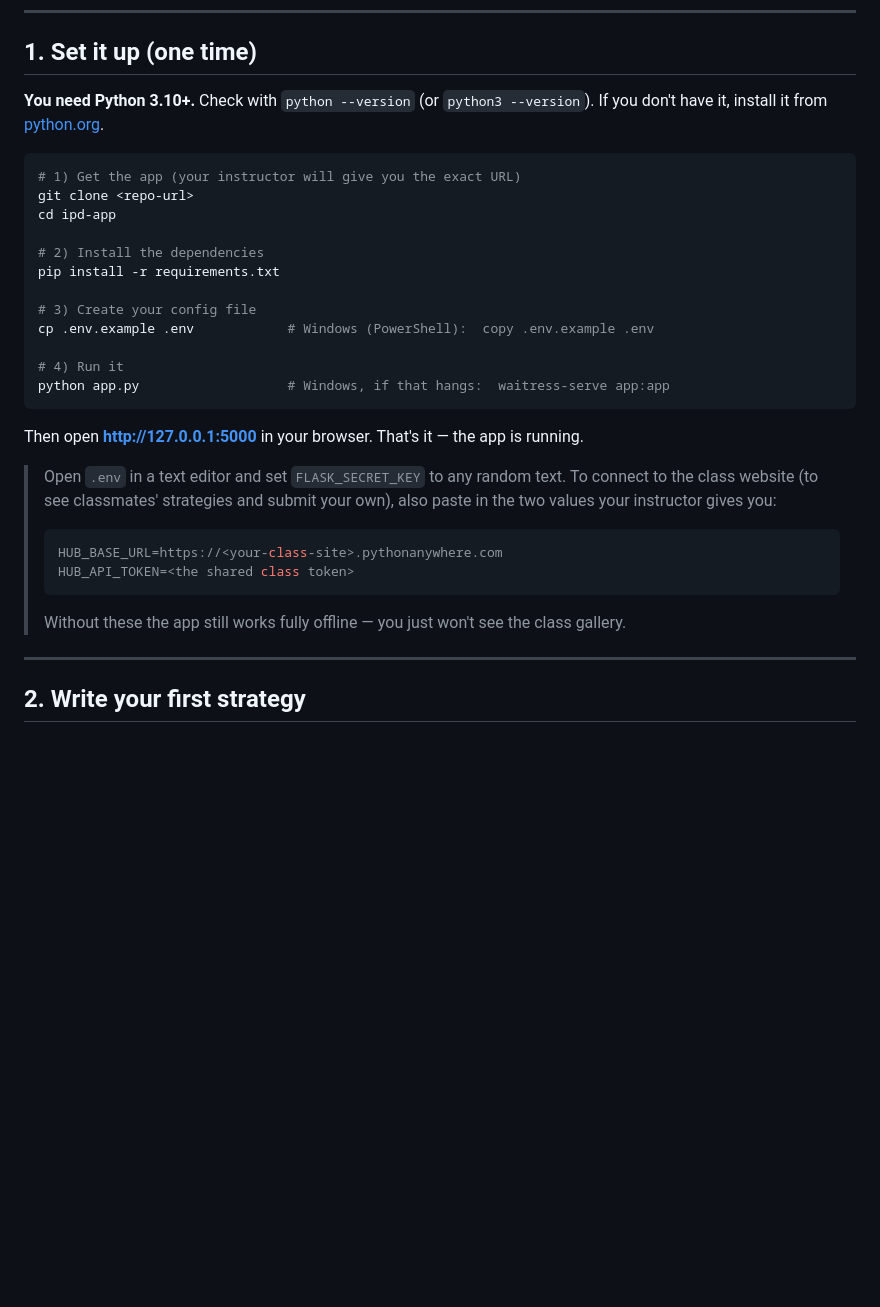
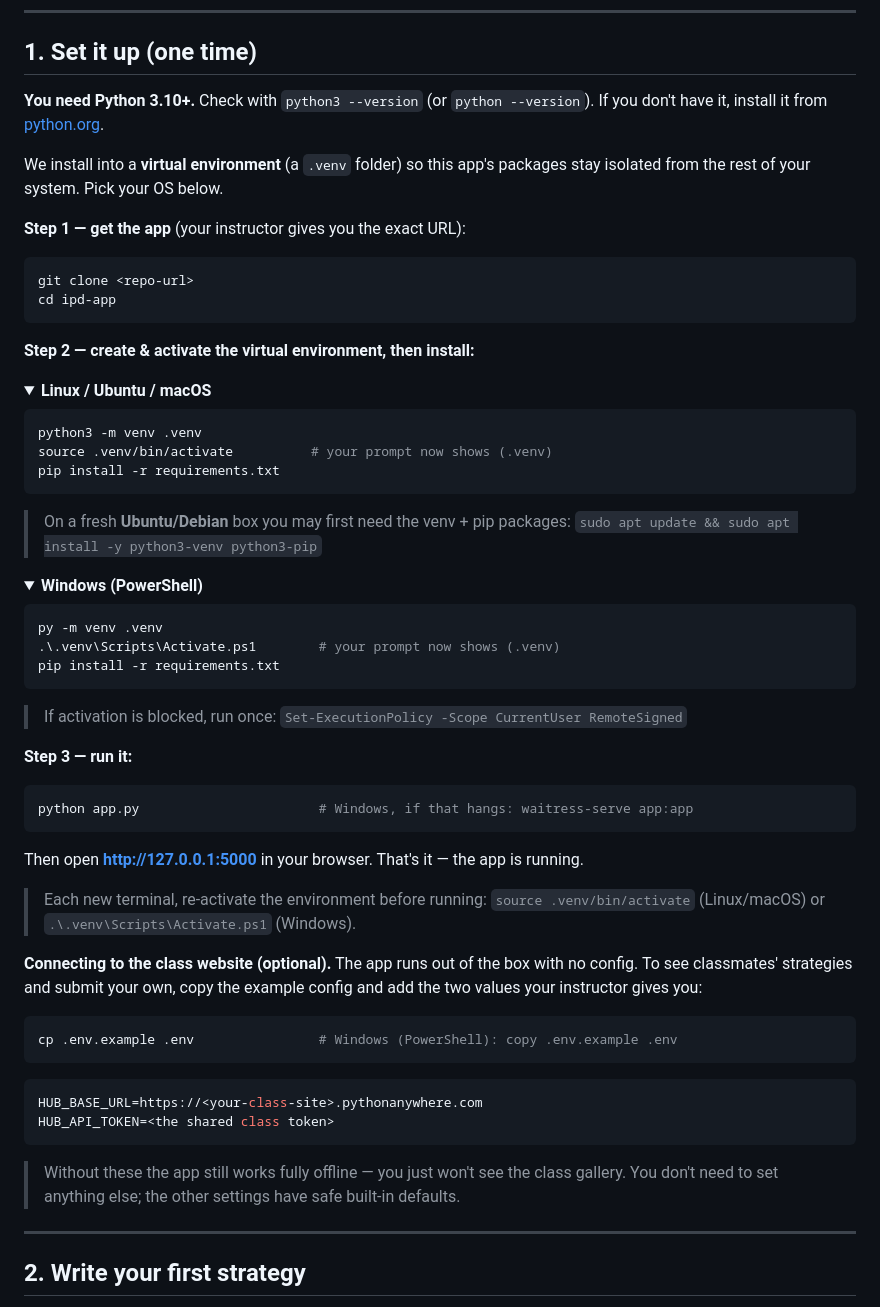
Before and after one commit to COMPUTATION-NOT-FOUND/ipd-app, a Markdown page: README.md, the part around the change. GitHub-like rendering; folded sections open; blank space fills up the shorter version.

Commit message:
Update: readme updated

````diff
--- a/README.md
+++ b/README.md
@@ -13,36 +13,65 @@ You will:
 
 ## 1. Set it up (one time)
 
-**You need Python 3.10+.** Check with `python --version` (or `python3 --version`). If you don't
+**You need Python 3.10+.** Check with `python3 --version` (or `python --version`). If you don't
 have it, install it from [python.org](https://www.python.org/downloads/).
 
+We install into a **virtual environment** (a `.venv` folder) so this app's packages stay isolated
+from the rest of your system. Pick your OS below.
+
+**Step 1 — get the app** (your instructor gives you the exact URL):
 ```bash
-# 1) Get the app (your instructor will give you the exact URL)
 git clone <repo-url>
 cd ipd-app
+```
 
-# 2) Install the dependencies
+**Step 2 — create & activate the virtual environment, then install:**
+
+<details open><summary><strong>Linux / Ubuntu / macOS</strong></summary>
+
+```bash
+python3 -m venv .venv
+source .venv/bin/activate          # your prompt now shows (.venv)
 pip install -r requirements.txt
+```
+> On a fresh **Ubuntu/Debian** box you may first need the venv + pip packages:
+> `sudo apt update && sudo apt install -y python3-venv python3-pip`
+</details>
 
-# 3) Create your config file
-cp .env.example .env            # Windows (PowerShell):  copy .env.example .env
+<details><summary><strong>Windows (PowerShell)</strong></summary>
 
-# 4) Run it
-python app.py                   # Windows, if that hangs:  waitress-serve app:app
+```powershell
+py -m venv .venv
+.\.venv\Scripts\Activate.ps1        # your prompt now shows (.venv)
+pip install -r requirements.txt
+```
+> If activation is blocked, run once:
+> `Set-ExecutionPolicy -Scope CurrentUser RemoteSigned`
+</details>
+
+**Step 3 — run it:**
+```bash
+python app.py                       # Windows, if that hangs: waitress-serve app:app
 ```
 
 Then open **http://127.0.0.1:5000** in your browser. That's it — the app is running.
 
-> Open `.env` in a text editor and set `FLASK_SECRET_KEY` to any random text. To connect to the
-> class website (to see classmates' strategies and submit your own), also paste in the two values
-> your instructor gives you:
->
-> ```ini
-> HUB_BASE_URL=https://<your-class-site>.pythonanywhere.com
-> HUB_API_TOKEN=<the shared class token>
-> ```
->
-> Without these the app still works fully offline — you just won't see the class gallery.
+> Each new terminal, re-activate the environment before running: `source .venv/bin/activate`
+> (Linux/macOS) or `.\.venv\Scripts\Activate.ps1` (Windows).
+
+**Connecting to the class website (optional).** The app runs out of the box with no config. To see
+classmates' strategies and submit your own, copy the example config and add the two values your
+instructor gives you:
+
+```bash
+cp .env.example .env                # Windows (PowerShell): copy .env.example .env
+```
+```ini
+HUB_BASE_URL=https://<your-class-site>.pythonanywhere.com
+HUB_API_TOKEN=<the shared class token>
+```
+> Without these the app still works fully offline — you just won't see the class gallery. You don't
+> need to set anything else; the other settings have safe built-in defaults.
 
 ---
 
````
